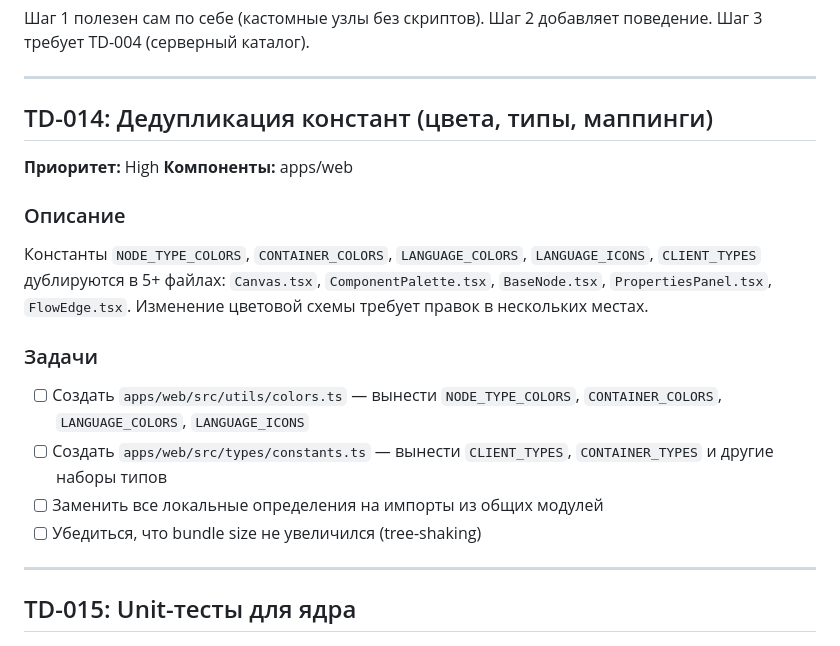
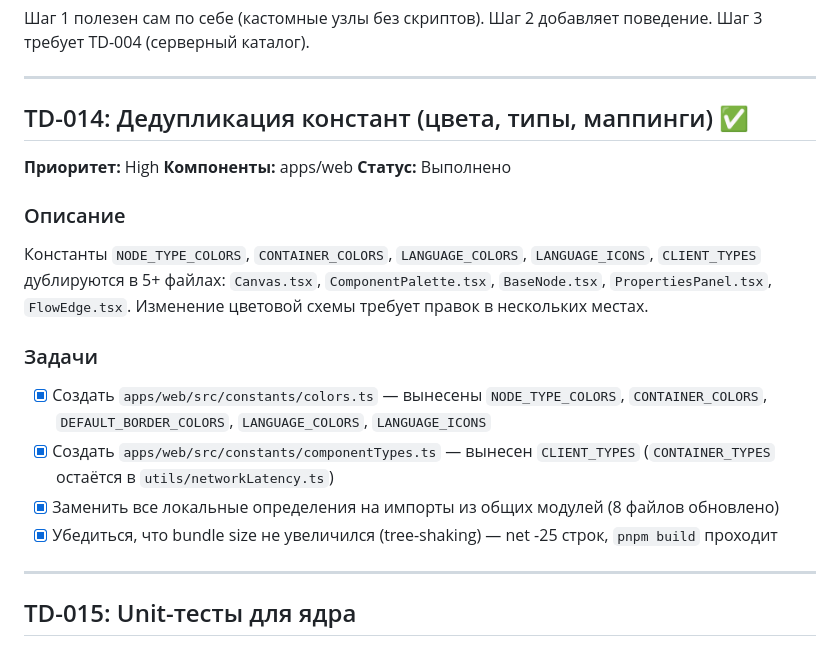
Before and after one commit to khorost/system-design-sandbox, a Markdown page: docs/tech-debt.md, the part around one of its changes. GitHub-like rendering.

```diff
--- a/docs/tech-debt.md
+++ b/docs/tech-debt.md
@@ -1588,10 +1589,11 @@ CREATE TABLE component_templates (
 
 ---
 
-## TD-014: Дедупликация констант (цвета, типы, маппинги)
+## TD-014: Дедупликация констант (цвета, типы, маппинги) ✅
 
 **Приоритет:** High
 **Компоненты:** apps/web
+**Статус:** Выполнено
 
 ### Описание
 
@@ -1599,10 +1601,10 @@ CREATE TABLE component_templates (
 
 ### Задачи
 
-- [ ] Создать `apps/web/src/utils/colors.ts` — вынести `NODE_TYPE_COLORS`, `CONTAINER_COLORS`, `LANGUAGE_COLORS`, `LANGUAGE_ICONS`
-- [ ] Создать `apps/web/src/types/constants.ts` — вынести `CLIENT_TYPES`, `CONTAINER_TYPES` и другие наборы типов
-- [ ] Заменить все локальные определения на импорты из общих модулей
-- [ ] Убедиться, что bundle size не увеличился (tree-shaking)
+- [x] Создать `apps/web/src/constants/colors.ts` — вынесены `NODE_TYPE_COLORS`, `CONTAINER_COLORS`, `DEFAULT_BORDER_COLORS`, `LANGUAGE_COLORS`, `LANGUAGE_ICONS`
+- [x] Создать `apps/web/src/constants/componentTypes.ts` — вынесен `CLIENT_TYPES` (`CONTAINER_TYPES` остаётся в `utils/networkLatency.ts`)
+- [x] Заменить все локальные определения на импорты из общих модулей (8 файлов обновлено)
+- [x] Убедиться, что bundle size не увеличился (tree-shaking) — net -25 строк, `pnpm build` проходит
 
 ---
 
```
Also changed, not shown: other parts of docs/tech-debt.md (+28 -27 lines).
